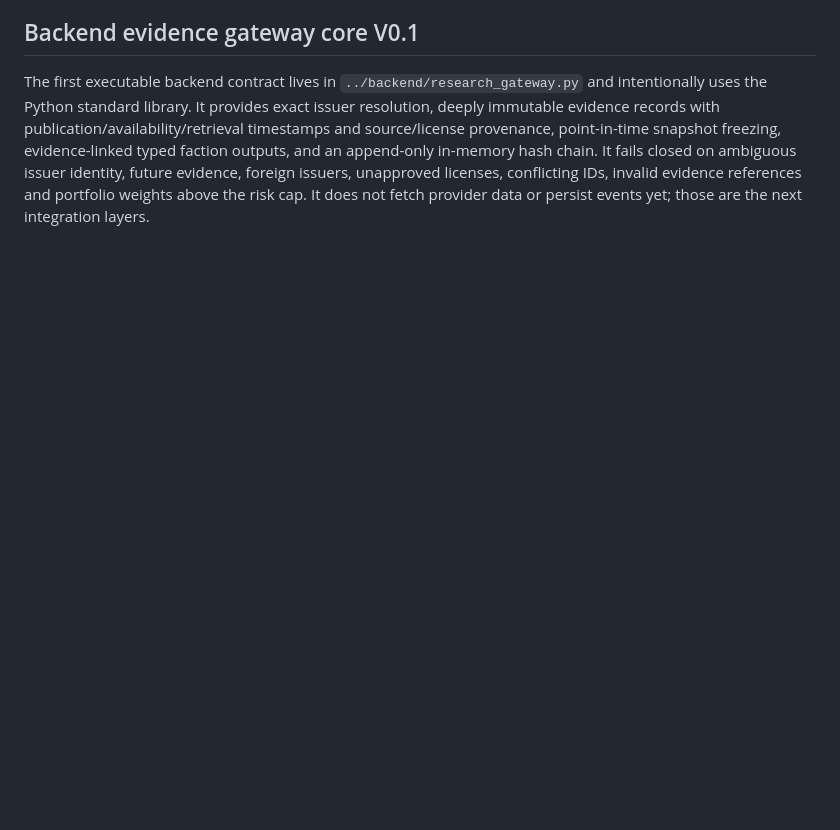
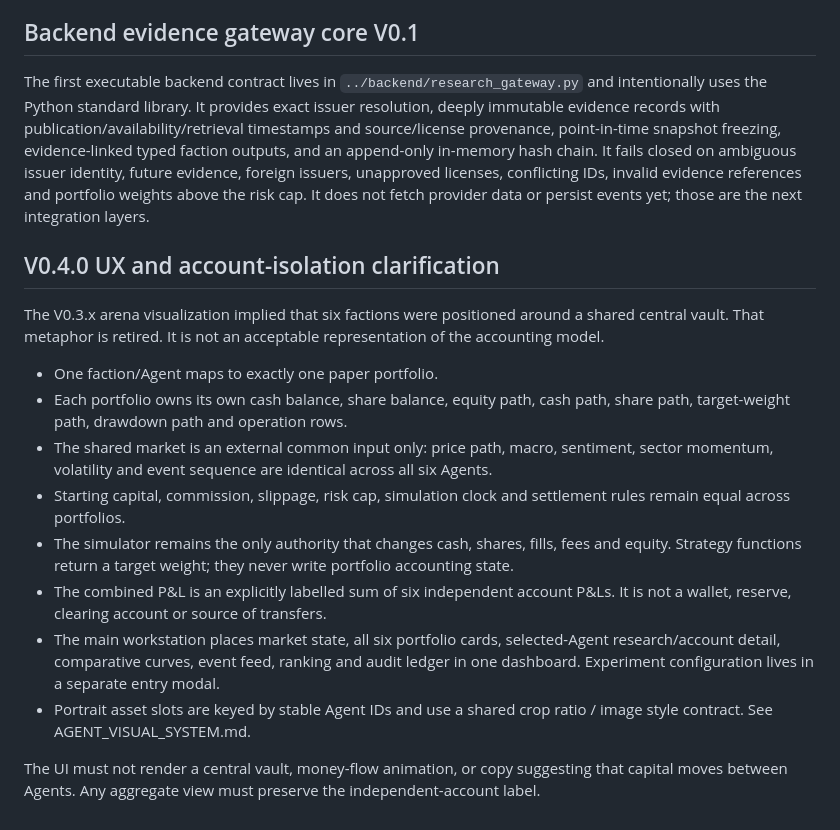
Before and after one commit to jinngimk-lang/wendnag, a Markdown page: 11-ai-arena/experience-v3/ARCHITECTURE.md, the part around the change. GitHub-like rendering; blank space fills up the shorter version.

Commit message:
docs(ai-arena): codify independent account UX and fairness contract

```diff
--- a/11-ai-arena/experience-v3/ARCHITECTURE.md
+++ b/11-ai-arena/experience-v3/ARCHITECTURE.md
@@ -78,3 +78,19 @@ This coefficient set is only a prototype fixture, not a validated investment obj
 ## Backend evidence gateway core V0.1
 
 The first executable backend contract lives in `../backend/research_gateway.py` and intentionally uses the Python standard library. It provides exact issuer resolution, deeply immutable evidence records with publication/availability/retrieval timestamps and source/license provenance, point-in-time snapshot freezing, evidence-linked typed faction outputs, and an append-only in-memory hash chain. It fails closed on ambiguous issuer identity, future evidence, foreign issuers, unapproved licenses, conflicting IDs, invalid evidence references and portfolio weights above the risk cap. It does not fetch provider data or persist events yet; those are the next integration layers.
+
+
+## V0.4.0 UX and account-isolation clarification
+
+The V0.3.x arena visualization implied that six factions were positioned around a shared central vault. That metaphor is retired. It is not an acceptable representation of the accounting model.
+
+- One faction/Agent maps to exactly one paper portfolio.
+- Each portfolio owns its own cash balance, share balance, equity path, cash path, share path, target-weight path, drawdown path and operation rows.
+- The shared market is an external common input only: price path, macro, sentiment, sector momentum, volatility and event sequence are identical across all six Agents.
+- Starting capital, commission, slippage, risk cap, simulation clock and settlement rules remain equal across portfolios.
+- The simulator remains the only authority that changes cash, shares, fills, fees and equity. Strategy functions return a target weight; they never write portfolio accounting state.
+- The combined P&L is an explicitly labelled sum of six independent account P&Ls. It is not a wallet, reserve, clearing account or source of transfers.
+- The main workstation places market state, all six portfolio cards, selected-Agent research/account detail, comparative curves, event feed, ranking and audit ledger in one dashboard. Experiment configuration lives in a separate entry modal.
+- Portrait asset slots are keyed by stable Agent IDs and use a shared crop ratio / image style contract. See AGENT_VISUAL_SYSTEM.md.
+
+The UI must not render a central vault, money-flow animation, or copy suggesting that capital moves between Agents. Any aggregate view must preserve the independent-account label.
```
